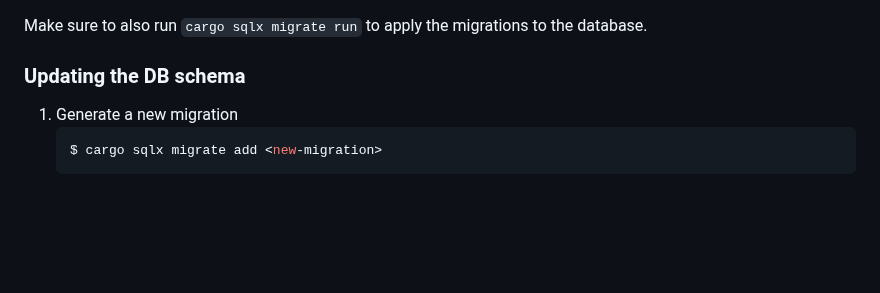
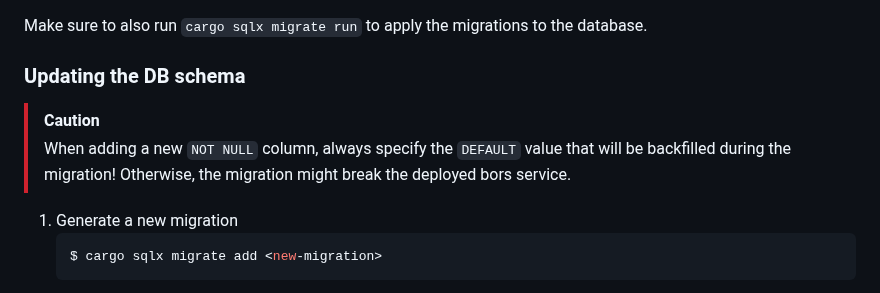
Before and after one commit to rust-lang/bors, a Markdown page: docs/development.md, the part around the change. GitHub-like rendering; blank space fills up the shorter version.

Commit message:
Add a notice about adding `NOT NULL` columns

````diff
--- a/docs/development.md
+++ b/docs/development.md
@@ -104,6 +104,11 @@ Having the database up and running, with the `DATABASE_URL` set, is required to
 Make sure to also run `cargo sqlx migrate run` to apply the migrations to the database.
 
 ### Updating the DB schema
+
+> [!CAUTION]
+> When adding a new `NOT NULL` column, always specify the `DEFAULT` value that will be backfilled
+> during the migration! Otherwise, the migration might break the deployed bors service.
+
 1) Generate a new migration
     ```console
     $ cargo sqlx migrate add <new-migration>
````
